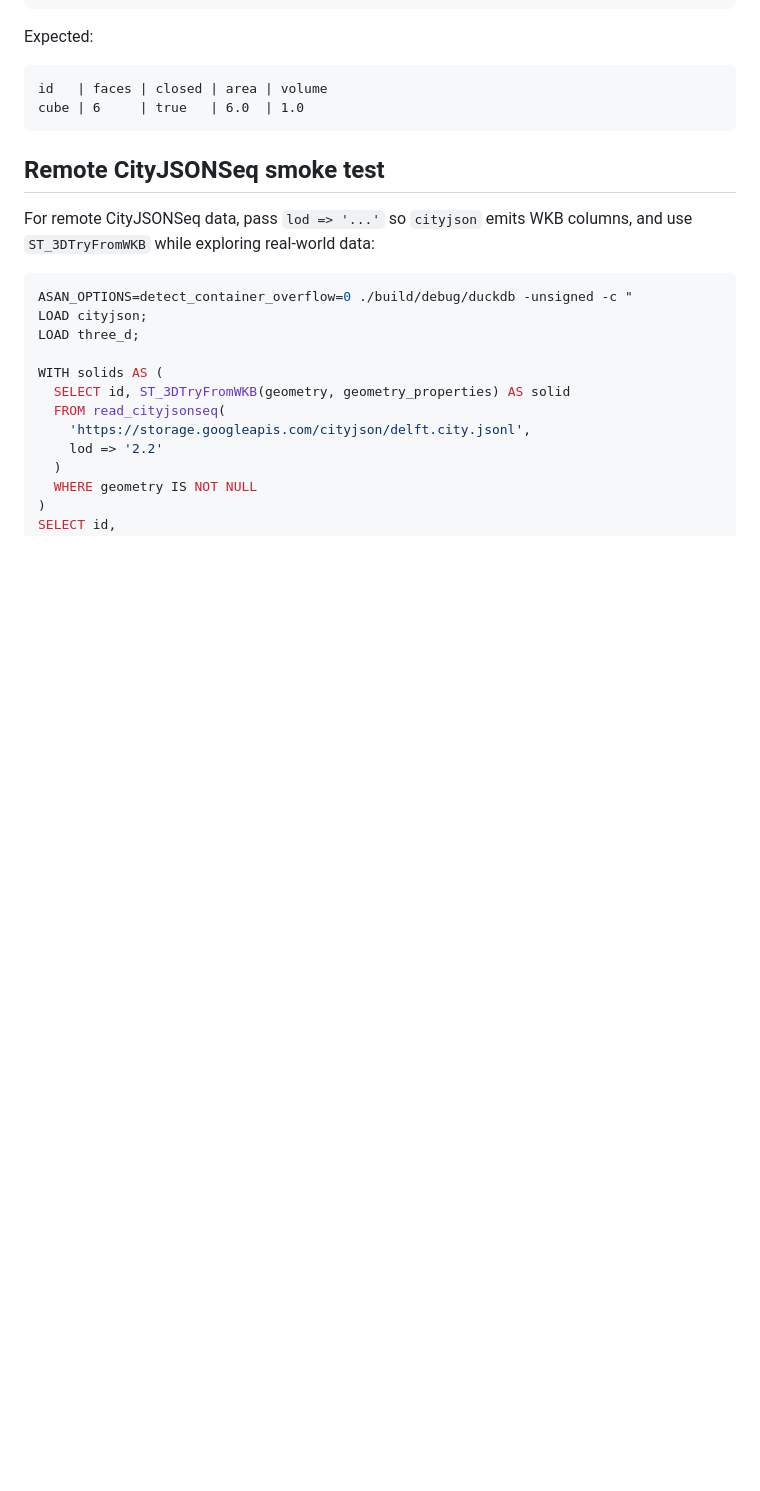
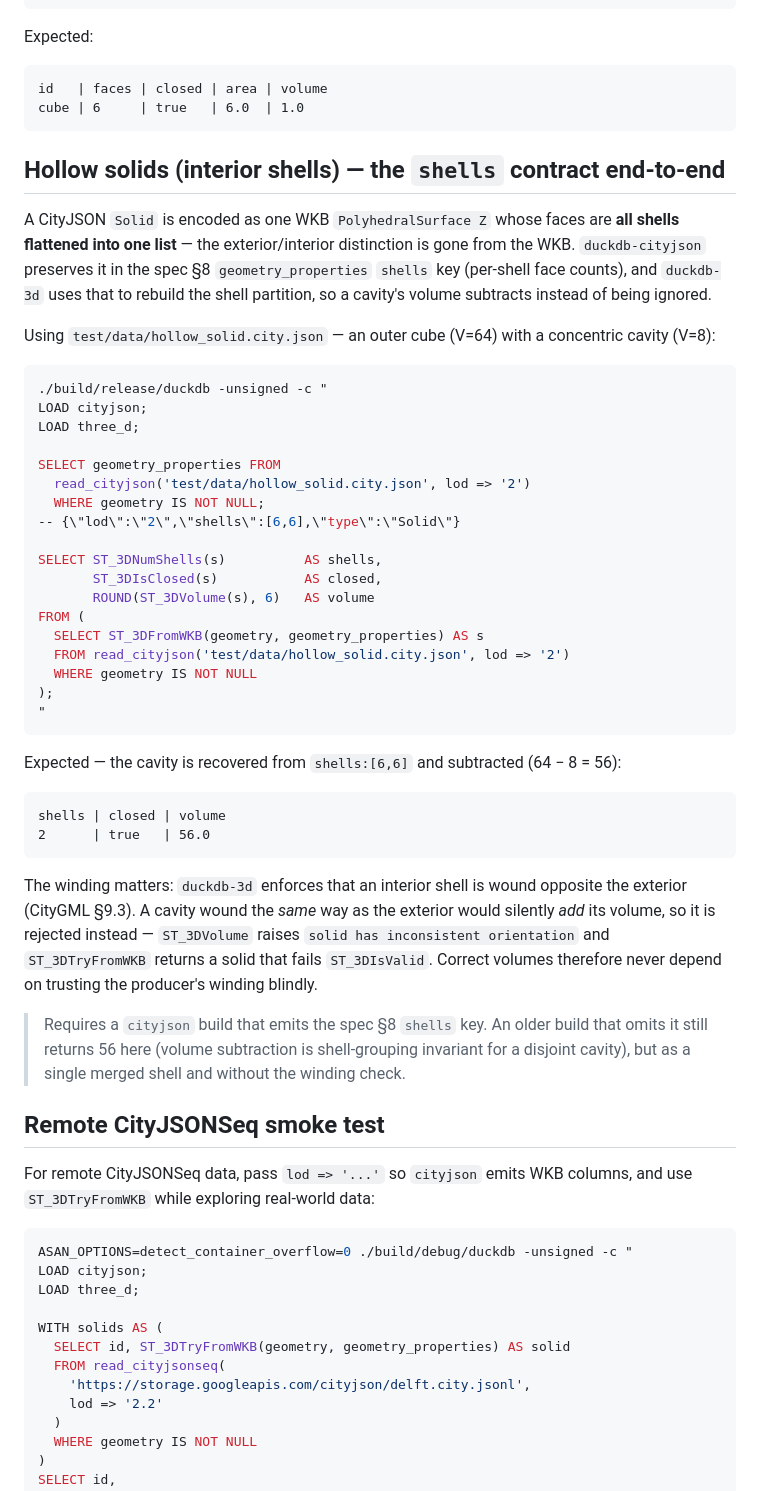
Before and after one commit to cityjson/duckdb-3d, a Markdown page: docs/CITYJSON_INTEROP.md, the part around the change. GitHub-like rendering; blank space fills up the shorter version.

Commit message:
docs(interop): hollow-solid walkthrough — the shells contract end-to-end (D1)
Co-Authored-By: Claude Opus 4.8 (1M context) <noreply@anthropic.com>

````diff
--- a/docs/CITYJSON_INTEROP.md
+++ b/docs/CITYJSON_INTEROP.md
@@ -54,6 +54,59 @@ Expected:
 id   | faces | closed | area | volume
 cube | 6     | true   | 6.0  | 1.0
 ```
+
+## Hollow solids (interior shells) — the `shells` contract end-to-end
+
+A CityJSON `Solid` is encoded as one WKB `PolyhedralSurface Z` whose faces are
+**all shells flattened into one list** — the exterior/interior distinction is
+gone from the WKB. `duckdb-cityjson` preserves it in the spec §8
+`geometry_properties` `shells` key (per-shell face counts), and `duckdb-3d` uses
+that to rebuild the shell partition, so a cavity's volume subtracts instead of
+being ignored.
+
+Using `test/data/hollow_solid.city.json` — an outer cube (V=64) with a
+concentric cavity (V=8):
+
+```sh
+./build/release/duckdb -unsigned -c "
+LOAD cityjson;
+LOAD three_d;
+
+SELECT geometry_properties FROM
+  read_cityjson('test/data/hollow_solid.city.json', lod => '2')
+  WHERE geometry IS NOT NULL;
+-- {\"lod\":\"2\",\"shells\":[6,6],\"type\":\"Solid\"}
+
+SELECT ST_3DNumShells(s)          AS shells,
+       ST_3DIsClosed(s)           AS closed,
+       ROUND(ST_3DVolume(s), 6)   AS volume
+FROM (
+  SELECT ST_3DFromWKB(geometry, geometry_properties) AS s
+  FROM read_cityjson('test/data/hollow_solid.city.json', lod => '2')
+  WHERE geometry IS NOT NULL
+);
+"
+```
+
+Expected — the cavity is recovered from `shells:[6,6]` and subtracted
+(64 − 8 = 56):
+
+```
+shells | closed | volume
+2      | true   | 56.0
+```
+
+The winding matters: `duckdb-3d` enforces that an interior shell is wound
+opposite the exterior (CityGML §9.3). A cavity wound the *same* way as the
+exterior would silently *add* its volume, so it is rejected instead —
+`ST_3DVolume` raises `solid has inconsistent orientation` and `ST_3DTryFromWKB`
+returns a solid that fails `ST_3DIsValid`. Correct volumes therefore never
+depend on trusting the producer's winding blindly.
+
+> Requires a `cityjson` build that emits the spec §8 `shells` key. An older
+> build that omits it still returns 56 here (volume subtraction is
+> shell-grouping invariant for a disjoint cavity), but as a single merged shell
+> and without the winding check.
 
 ## Remote CityJSONSeq smoke test
 
````
